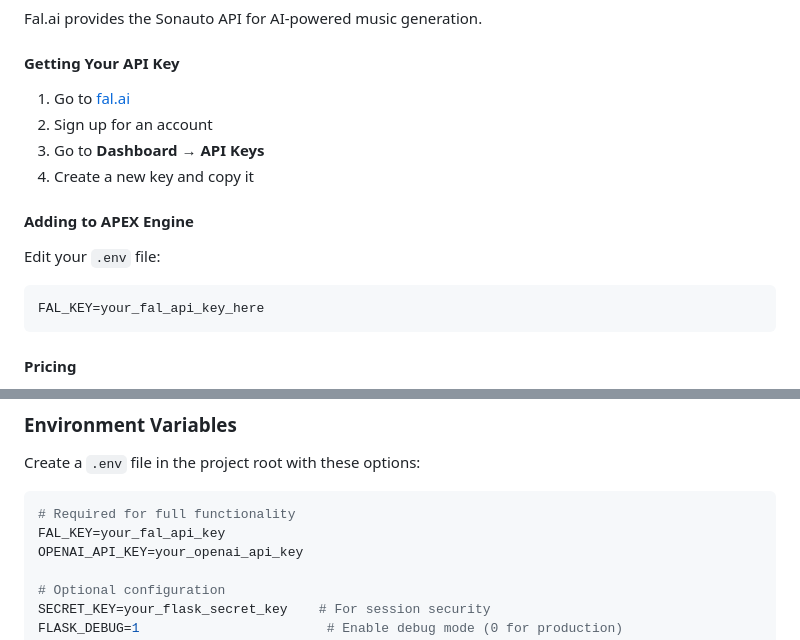
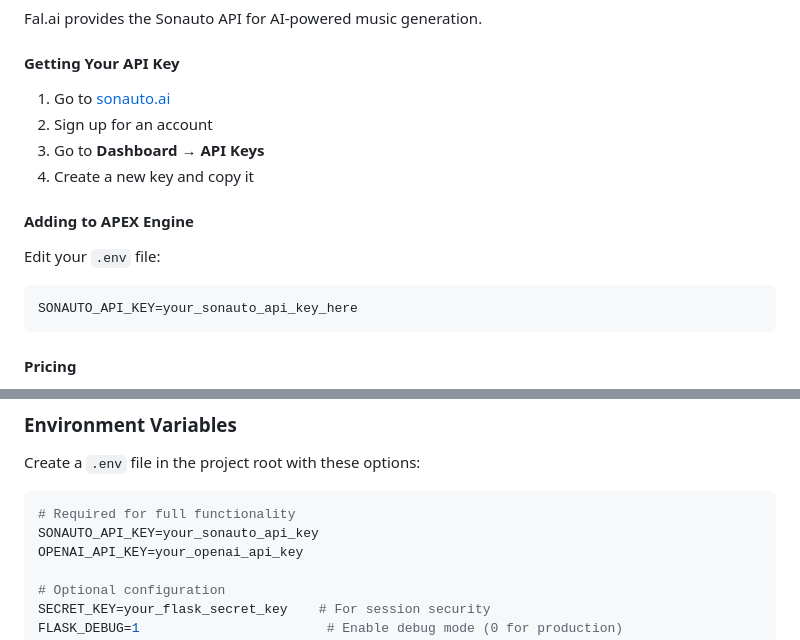
Before and after one commit to mackenziekarkheck-hash/Apex-Music-Engine, a Markdown page: LOCAL_DEPLOYMENT.md, 2 parts joined by grey strips. GitHub-like rendering.

````diff
--- a/LOCAL_DEPLOYMENT.md
+++ b/LOCAL_DEPLOYMENT.md
@@ -244,7 +244,7 @@ Fal.ai provides the Sonauto API for AI-powered music generation.
 
 #### Getting Your API Key
 
-1. Go to [fal.ai](https://fal.ai)
+1. Go to [sonauto.ai](https://sonauto.ai)
 2. Sign up for an account
 3. Go to **Dashboard** → **API Keys**
 4. Create a new key and copy it
@@ -253,7 +253,7 @@ Fal.ai provides the Sonauto API for AI-powered music generation.
 
 Edit your `.env` file:
 ```
-FAL_KEY=your_fal_api_key_here
+SONAUTO_API_KEY=your_sonauto_api_key_here
 ```
 
 #### Pricing
@@ -311,7 +311,7 @@ Create a `.env` file in the project root with these options:
 
 ```bash
 # Required for full functionality
-FAL_KEY=your_fal_api_key
+SONAUTO_API_KEY=your_sonauto_api_key
 OPENAI_API_KEY=your_openai_api_key
 
 # Optional configuration
````
Also changed, not shown: README.md (+2 -2 lines), replit.md (+7 -7 lines).
